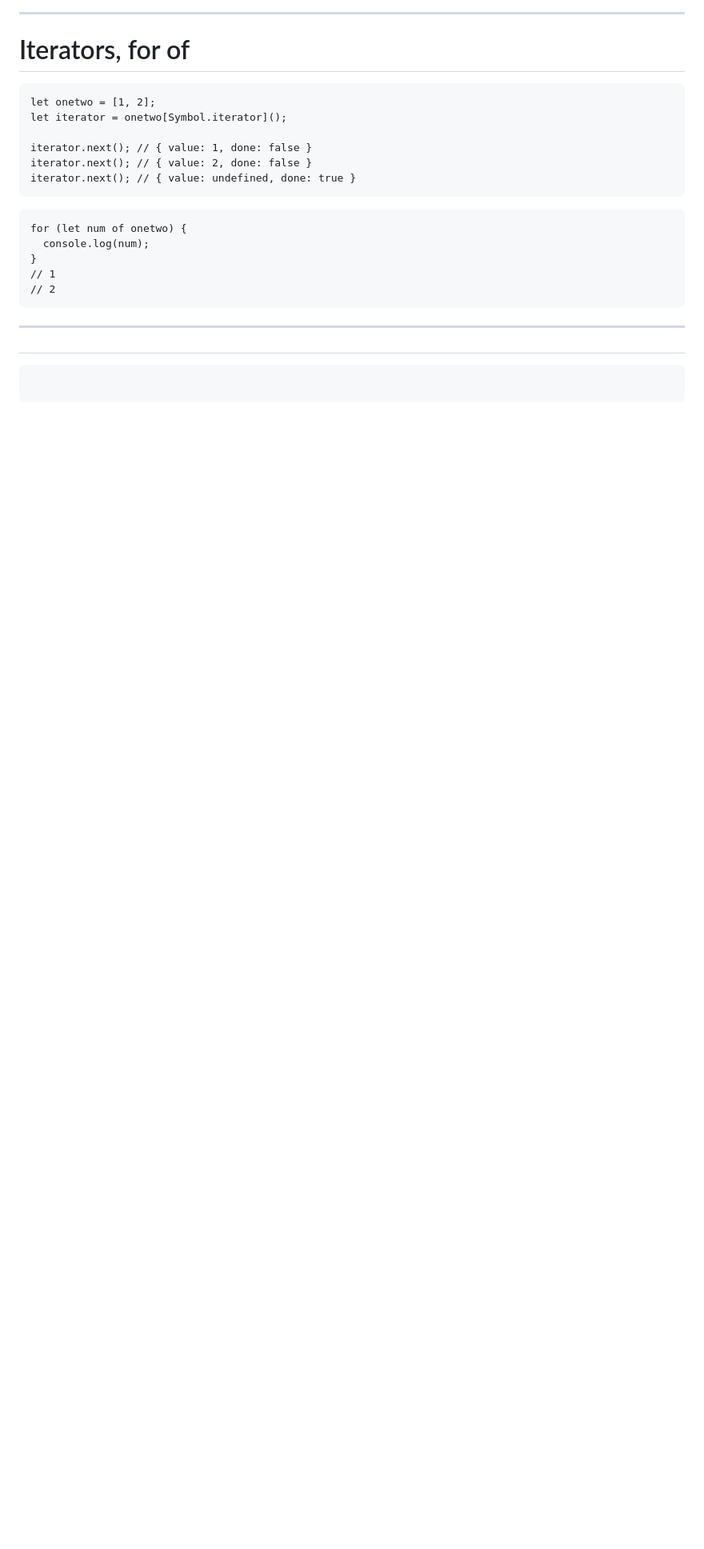
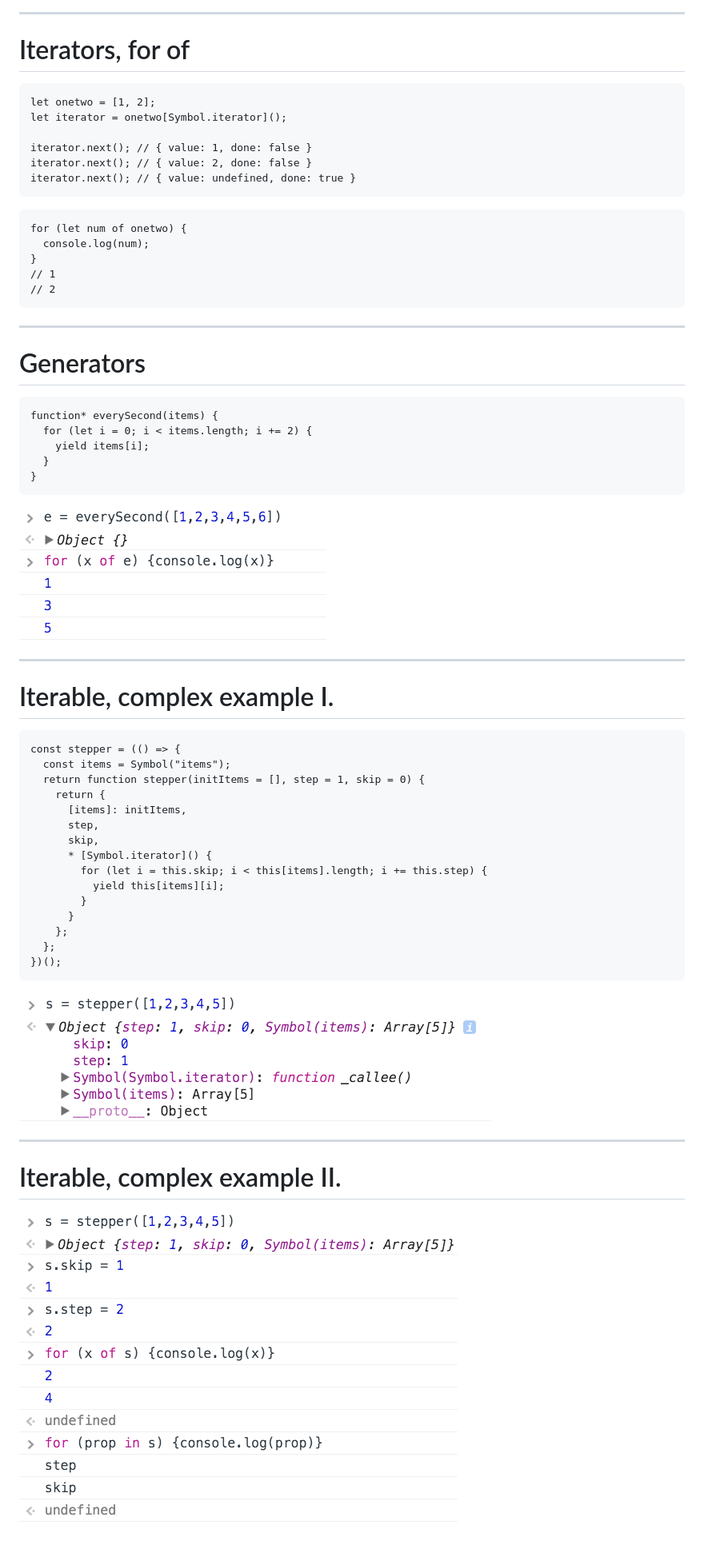
Before and after one commit to tisztamo/js-training, a Markdown page: language.md, the part around one of its changes. Shown at 80% size. Rendered like a GitHub page; pictures changed too: img/generator.png (added), img/iterable.png (added), img/iterable2.png (added); blank space fills up the shorter version.

Commit message:
generators

````diff
--- a/language.md
+++ b/language.md
@@ -1623,7 +1624,43 @@ for (let num of onetwo) {
 
 ---
 
-#
-
-```
-```
+# Generators
+
+```
+function* everySecond(items) {
+  for (let i = 0; i < items.length; i += 2) {
+    yield items[i];
+  }
+}
+```
+
+![generator](img/generator.png "Generator")
+
+---
+
+# Iterable, complex example I.
+
+```
+const stepper = (() => {
+  const items = Symbol("items");
+  return function stepper(initItems = [], step = 1, skip = 0) {
+    return {
+      [items]: initItems,
+      step,
+      skip,
+      * [Symbol.iterator]() {
+        for (let i = this.skip; i < this[items].length; i += this.step) {
+          yield this[items][i];
+        }
+      }
+    };
+  };
+})();
+```
+![iterable](img/iterable.png "iterable")
+
+---
+
+# Iterable, complex example II.
+
+![iterable2](img/iterable2.png "iterable2")
````
Also changed, not shown: other parts of language.md (+15 -14 lines), 3 other files.
